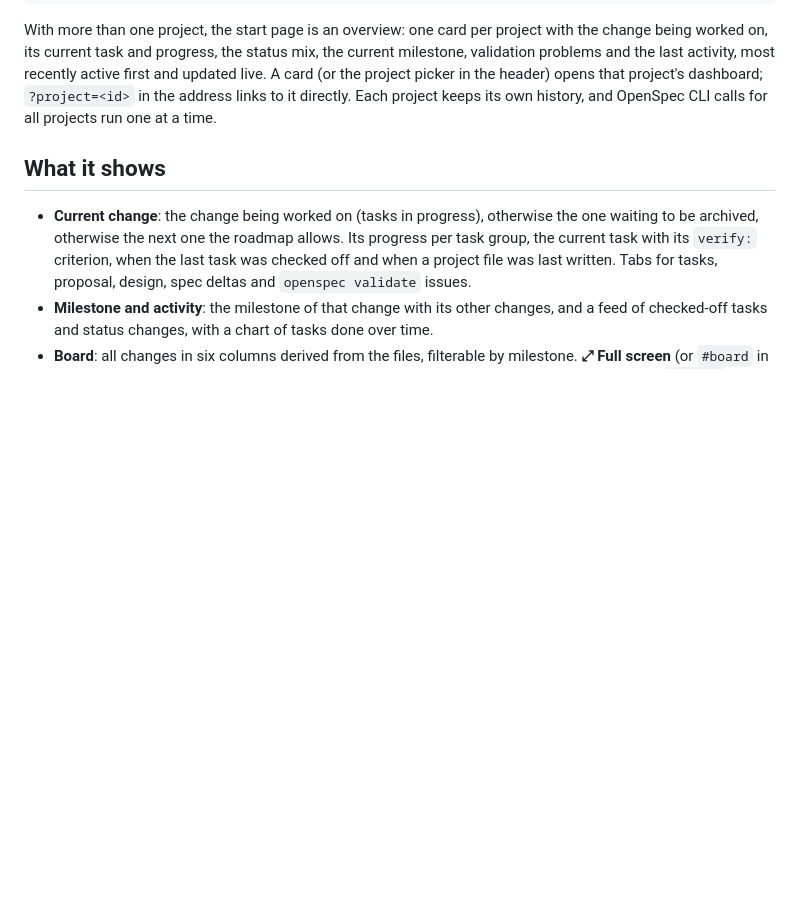
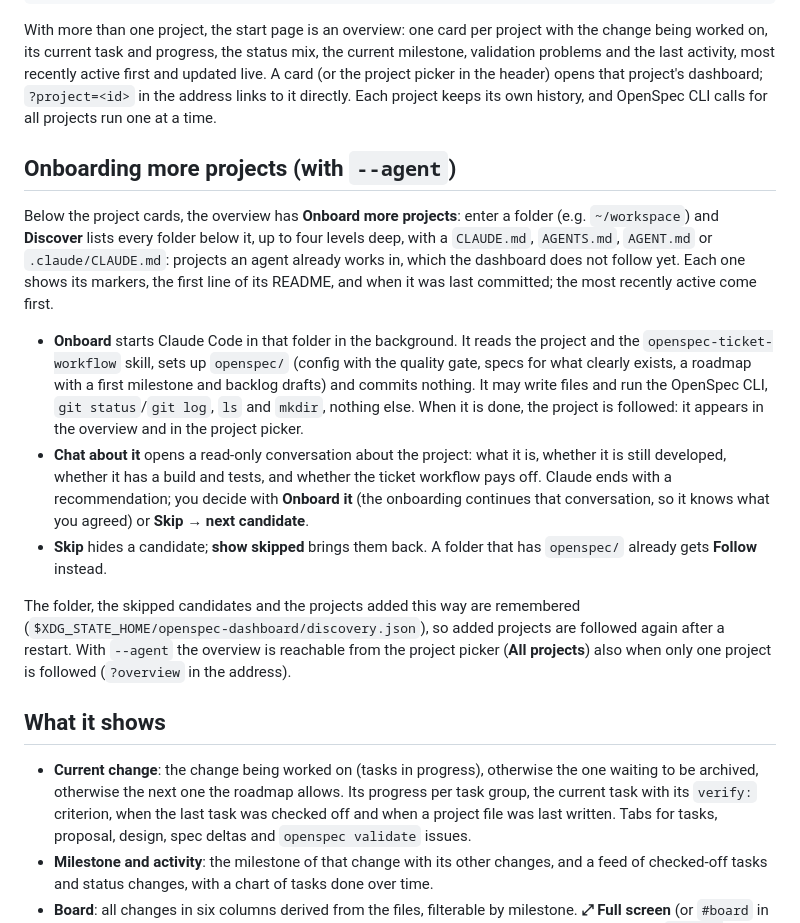
Before and after one commit to os890/openspec-workflow, a Markdown page: tools/openspec-dashboard/README.md, the part around the change. Rendered like a GitHub page; blank space fills up the shorter version.

```diff
--- a/tools/openspec-dashboard/README.md
+++ b/tools/openspec-dashboard/README.md
@@ -24,6 +24,30 @@ its current task and progress, the status mix, the current milestone, validation
 most recently active first and updated live. A card (or the project picker in the header) opens that project's
 dashboard; `?project=<id>` in the address links to it directly. Each project keeps its own history, and OpenSpec
 CLI calls for all projects run one at a time.
+
+## Onboarding more projects (with `--agent`)
+
+Below the project cards, the overview has **Onboard more projects**: enter a folder (e.g. `~/workspace`) and
+**Discover** lists every folder below it, up to four levels deep, with a `CLAUDE.md`, `AGENTS.md`, `AGENT.md` or
+`.claude/CLAUDE.md`: projects an agent already works in, which the dashboard does not follow yet. Each one shows its
+markers, the first line of its README, and when it was last committed; the most recently active come first.
+
+- **Onboard** starts Claude Code in that folder in the background. It reads the project and the
+  `openspec-ticket-workflow` skill, sets up `openspec/` (config with the quality gate, specs for what clearly
+  exists, a roadmap with a first milestone and backlog drafts) and commits nothing. It may write files and run the
+  OpenSpec CLI, `git status`/`git log`, `ls` and `mkdir`, nothing else. When it is done, the project is followed:
+  it appears in the overview and in the project picker.
+- **Chat about it** opens a read-only conversation about the project: what it is, whether it is still developed,
+  whether it has a build and tests, and whether the ticket workflow pays off. Claude ends with a recommendation;
+  you decide with **Onboard it** (the onboarding continues that conversation, so it knows what you agreed) or
+  **Skip → next candidate**.
+- **Skip** hides a candidate; **show skipped** brings them back. A folder that has `openspec/` already gets
+  **Follow** instead.
+
+The folder, the skipped candidates and the projects added this way are remembered
+(`$XDG_STATE_HOME/openspec-dashboard/discovery.json`), so added projects are followed again after a restart. With
+`--agent` the overview is reachable from the project picker (**All projects**) also when only one project is
+followed (`?overview` in the address).
 
 ## What it shows
 
```
Also changed, not shown: README.md (+4 -2 lines), docs/user-guide.md (+15 -0 lines), docs/images/dashboard-discover-chat.png (added), docs/images/dashboard-discover.png (added), 2 other files.
